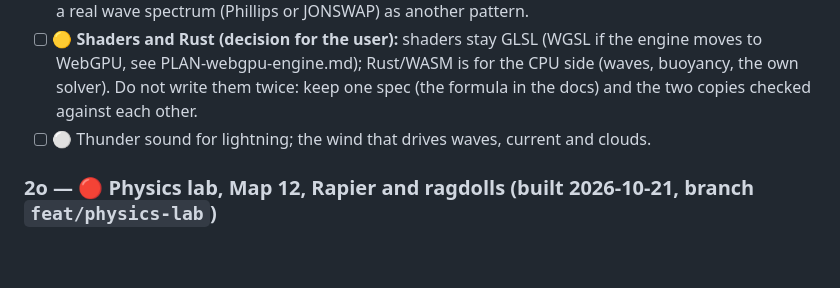
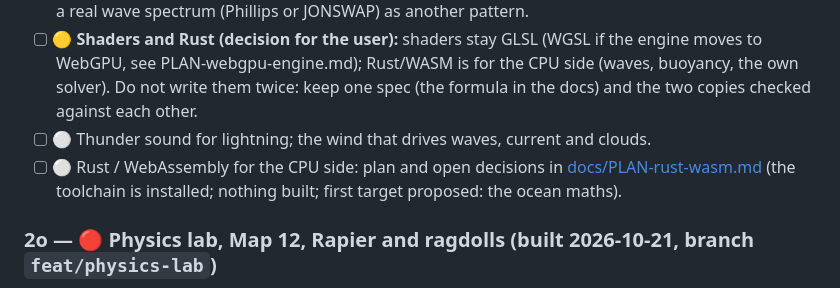
Before and after one commit to agustindiazcano/zombie-horde-survivors, a Markdown page: PENDING.md, the part around the change. Drawn GitHub-style; blank space fills up the shorter version.

Commit message:
docs: Rust/WASM plan, LASTCONTEXT and PENDING for the next session
Co-Authored-By: Claude Sonnet 5.5 <noreply@anthropic.com>

```diff
--- a/PENDING.md
+++ b/PENDING.md
@@ -123,6 +123,7 @@ The physics, fluid and optics formulas are the author's own work; they are now r
 - [x] Done 2026-10-23: wave patterns (golden, Fibonacci, random, parallel swell, custom angles), `seed` and `chaos` (0 = off), in the editor's Ocean water group and in `ocean` of game.json. Same numbers on CPU and GPU; golden with chaos 0 keeps the old Rapier hash. 🔴 Look at the swell in Map 13 and tell if the foam (big white patches at wave height 0.9) and the ripples on top need toning down. Still to try: a real wave spectrum (Phillips or JONSWAP) as another pattern.
 - [ ] 🟡 **Shaders and Rust (decision for the user):** shaders stay GLSL (WGSL if the engine moves to WebGPU, see PLAN-webgpu-engine.md); Rust/WASM is for the CPU side (waves, buoyancy, the own solver). Do not write them twice: keep one spec (the formula in the docs) and the two copies checked against each other.
 - [ ] ⚪ Thunder sound for lightning; the wind that drives waves, current and clouds.
+- [ ] ⚪ Rust / WebAssembly for the CPU side: plan and open decisions in [docs/PLAN-rust-wasm.md](docs/PLAN-rust-wasm.md) (the toolchain is installed; nothing built; first target proposed: the ocean maths).
 
 ### 2o — 🔴 Physics lab, Map 12, Rapier and ragdolls (built 2026-10-21, branch `feat/physics-lab`)
 
```
Also changed, not shown: LASTCONTEXT.md (+1 -1 lines), docs/PLAN-rust-wasm.md (added, +44 -0 lines).
